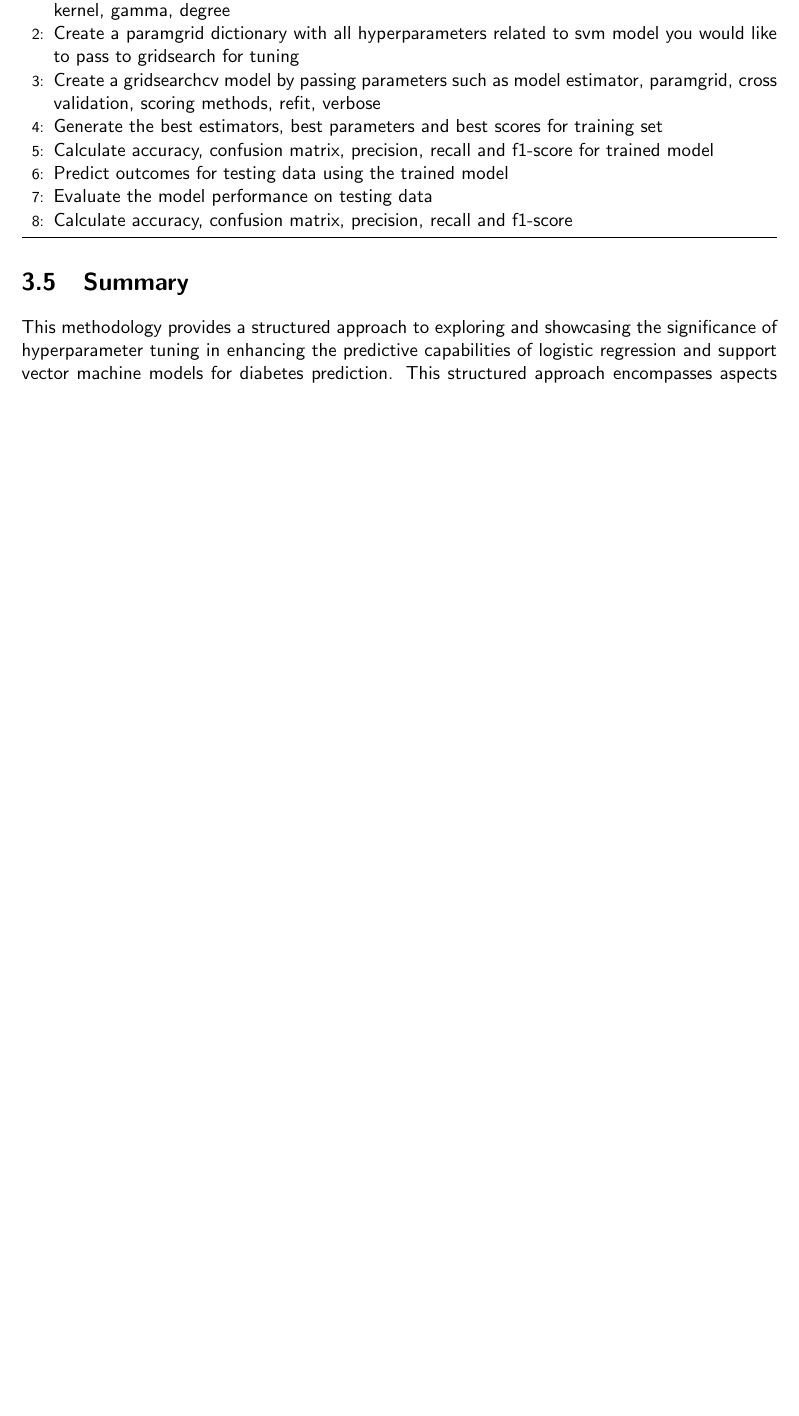
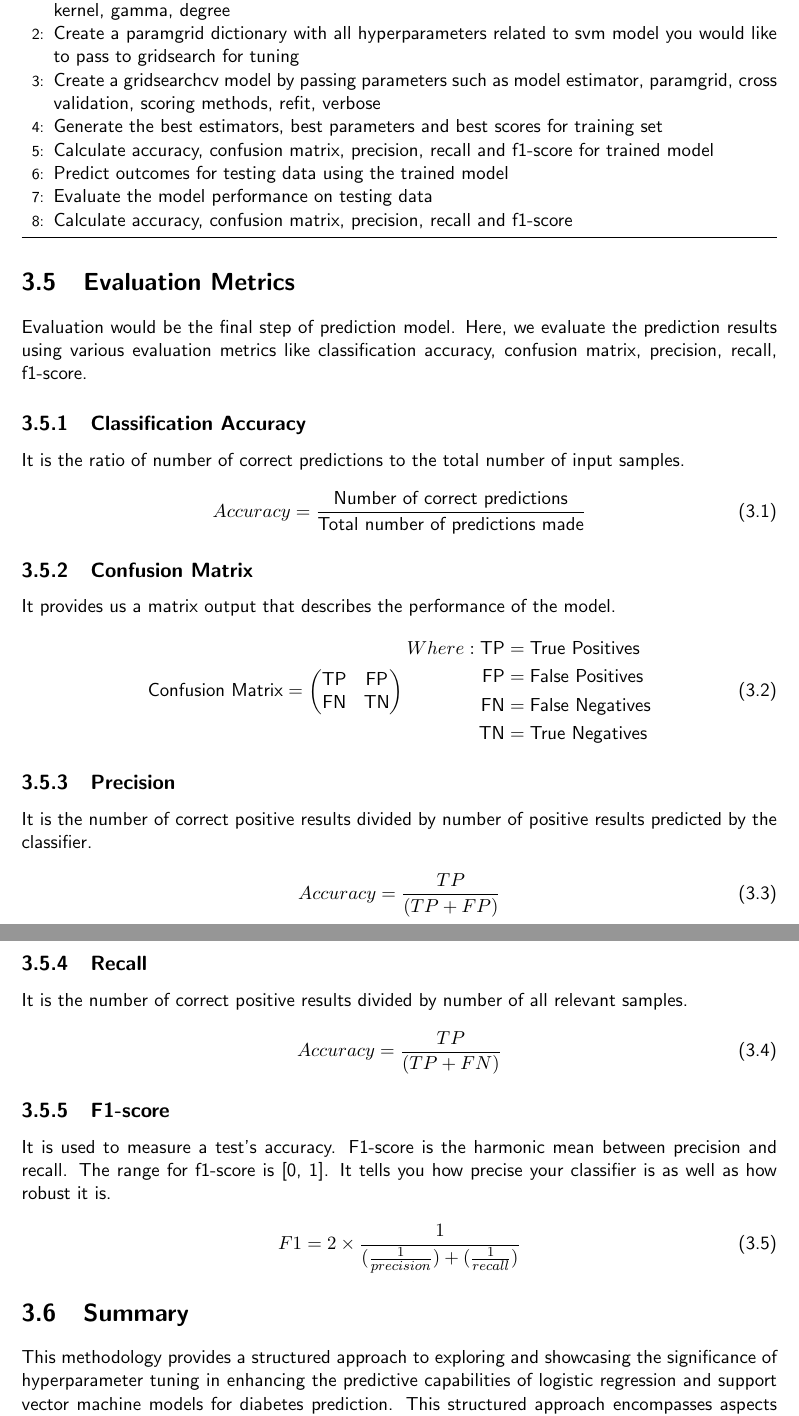
Before and after one commit to csci595-research-lit-spring-2024/595-class-project-spring-2024-Vyshnavi-sanikommu, a LaTeX thesis (reports/main_cs_tamuc_report.tex, which reads reports/chapters/methodology.tex): part of page 23 of 31 before the commit and two parts of pages 23 and 24 of 32 after it, the two joined at a grey line, cut so that both start at the same text, the shorter picture padded with empty space. Compiled offline with pdfLaTeX.

Commit message:
added evaluation details in methodology and started results section

```diff
--- a/reports/chapters/methodology.tex
+++ b/reports/chapters/methodology.tex
@@ -186,5 +185,58 @@ distance between the data points and the hyper plane. There are several kernels
     \end{algorithmic}
 \end{algorithm}
 
+\section{Evaluation Metrics}
+Evaluation would be the final step of prediction model. Here, we evaluate the prediction results using various evaluation metrics like classification accuracy, confusion matrix, precision, recall, f1-score.
+
+\subsection{Classification Accuracy}
+It is the ratio of number of correct predictions to the total number of input samples.
+
+\begin{equation}
+\label{eq:accuracy_formula}
+Accuracy = \frac{\text{Number of correct predictions}}{\text{Total number of predictions made}}
+\end{equation}
+
+\subsection{Confusion Matrix}
+It provides us a matrix output that describes the performance of the model.
+
+\begin{equation}
+\label{eq:confusion_matrix}
+\text{Confusion Matrix} = \begin{pmatrix}
+\text{TP} & \text{FP} \\
+\text{FN} & \text{TN}
+\end{pmatrix}
+\begin{aligned}
+Where:
+\text{TP} & = \text{True Positives} \\
+\text{FP} & = \text{False Positives} \\
+\text{FN} & = \text{False Negatives} \\
+\text{TN} & = \text{True Negatives}
+\end{aligned}
+\end{equation}
+
+\subsection{Precision}
+It is the number of correct positive results divided by number of positive results predicted by the classifier.
+
+\begin{equation}
+\label{eq:precision}
+Accuracy = \frac{TP}{(TP+FP)}
+\end{equation}
+
+\subsection{Recall}
+It is the number of correct positive results divided by number of all relevant samples.
+
+\begin{equation}
+\label{eq:recall}
+Accuracy = \frac{TP}{(TP+FN)}
+\end{equation}
+
+\subsection{F1-score}
+It is used to measure a test’s accuracy. F1-score is the harmonic mean between precision and recall. The range for  f1-score is [0, 1]. It tells you how precise your classifier is as well as how robust it is.
+
+\begin{equation}
+\label{eq:f1-score}
+F1 = 2 \times \frac{1}{(\frac{1}{precision}) + (\frac{1}{recall})}
+\end{equation}
+
 \section{Summary}
  This methodology provides a structured approach to exploring and showcasing the significance of hyperparameter tuning in enhancing the predictive capabilities of logistic regression and support vector machine models for diabetes prediction. This structured approach encompasses aspects such as dataset characteristics, data exploration, data visualization, preprocessing, normalization, and feature selection to ensure data quality and model design. It delves into data splitting for training and testing, the training of classification models using the training dataset, and the crucial step of hyperparameter tuning to enhance performance metrics by identifying optimal parameters.
```
Also changed, not shown: reports/chapters/results.tex (+3 -0 lines), reports/595_Sanikommu__Performance_Analysis_of_LR_and_SVM___Supervised_Machine_Learning_Algorithms_for_Diabetes_Prediction.pdf, reports/chapters/methodology.tex (3 more changed lines).
